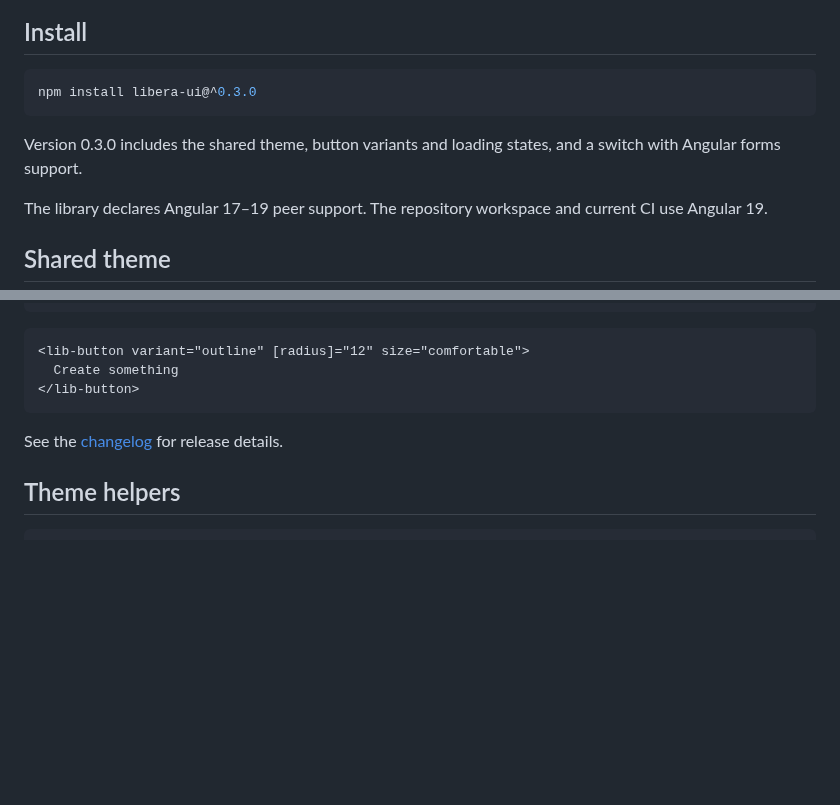
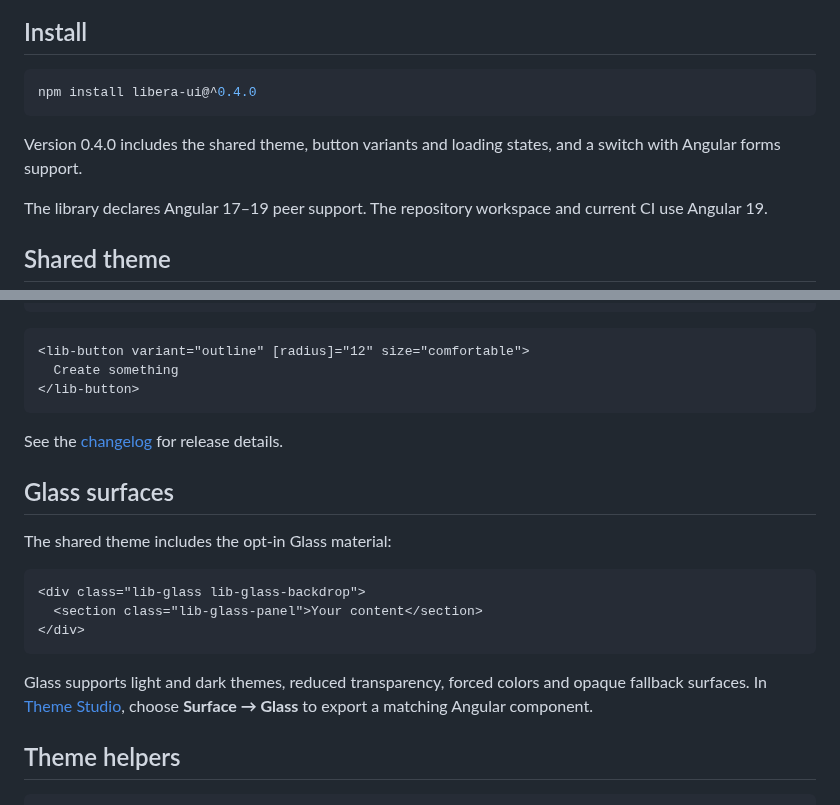
Before and after one commit to gioelevalori/liberaui, a Markdown page: projects/libera-ui/README.md, 2 parts joined by grey strips. Rendered like a GitHub page; blank space fills up the shorter version.

````diff
--- a/projects/libera-ui/README.md
+++ b/projects/libera-ui/README.md
@@ -15,10 +15,10 @@ Thoughtful Angular components. A shared visual language. A playground to make th
 ## Install
 
 ```sh
-npm install libera-ui@^0.3.0
+npm install libera-ui@^0.4.0
 ```
 
-Version 0.3.0 includes the shared theme, button variants and loading states, and a switch with Angular forms support.
+Version 0.4.0 includes the shared theme, button variants and loading states, and a switch with Angular forms support.
 
 The library declares Angular 17–19 peer support. The repository workspace and current CI use Angular 19.
 
@@ -46,6 +46,18 @@ import { ButtonComponent } from 'libera-ui';
 
 See the [changelog](https://github.com/gioelevalori/liberaui/blob/master/projects/libera-ui/CHANGELOG.md) for release details.
 
+## Glass surfaces
+
+The shared theme includes the opt-in Glass material:
+
+```html
+<div class="lib-glass lib-glass-backdrop">
+  <section class="lib-glass-panel">Your content</section>
+</div>
+```
+
+Glass supports light and dark themes, reduced transparency, forced colors and opaque fallback surfaces. In [Theme Studio](https://gioelevalori.github.io/liberaui/#/playground), choose **Surface → Glass** to export a matching Angular component.
+
 ## Theme helpers
 
 ```ts
````
Also changed, not shown: README.md (+18 -2 lines), projects/libera-ui/CHANGELOG.md (+7 -0 lines), docs/assets/glass-theme.png (added), 13 other files.
